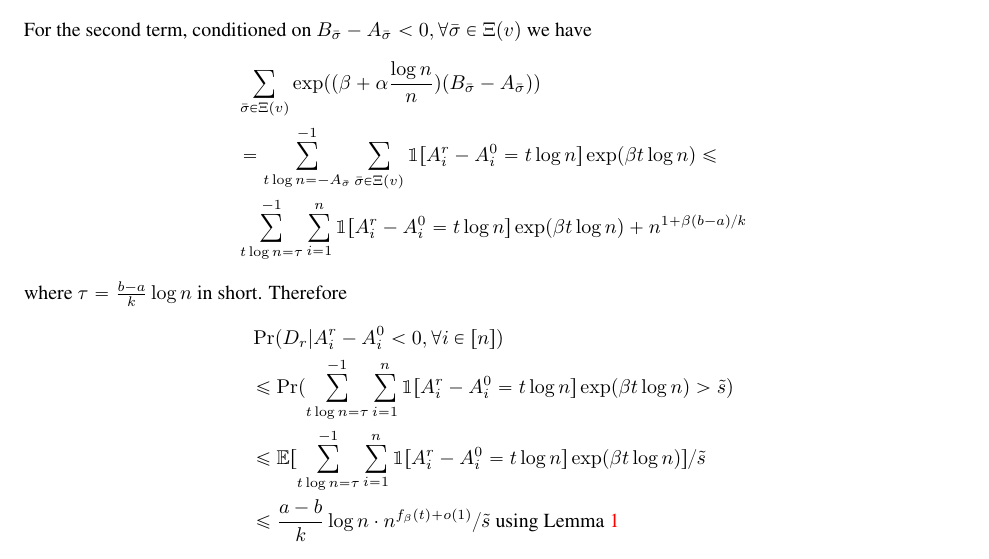
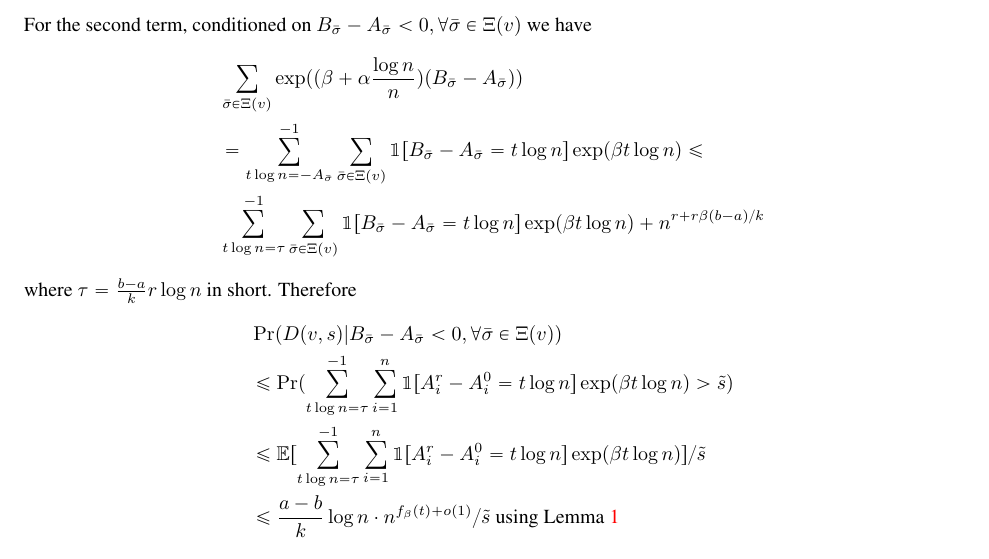
Before and after one commit to zhaofeng-shu33/SIBM, a LaTeX paper (extension.tex): part of page 14 of 38, cut so that both start at the same text. Compiled offline with pdfLaTeX.

Commit message:
conditional expectation

```diff
--- a/extension.tex
+++ b/extension.tex
@@ -814,13 +814,14 @@ For the second term,
 conditioned on $B_{\bar{\sigma}} - A_{\bar{\sigma}}    < 0, \forall \bar{\sigma} \in \Xi(v)$ we have
 \begin{align*}
 &\sum_{\bar{\sigma} \in \Xi(v)} \exp ( (\beta + \alpha \frac{\log n}{n})(B_{\bar{\sigma}} - A_{\bar{\sigma}} ) ) \\
-& = \sum_{t\log n = -A_{\bar{\sigma}} }^{-1} \sum_{\bar{\sigma} \in \Xi(v)} \mathbbm{1}[A^r_i - A^0_i = t \log n] \exp ( \beta  t\log n)\leq \\
+& = \sum_{t\log n = -A_{\bar{\sigma}} }^{-1} \sum_{\bar{\sigma} \in \Xi(v)} \mathbbm{1}[B_{\bar{\sigma}} - A_{\bar{\sigma}}  = t \log n] \exp ( \beta  t\log n)\leq \\
 &
-\sum_{t\log n =\tau}^{-1}\sum_{i=1}^n \mathbbm{1}[A^r_i - A^0_i = t \log n]\exp ( \beta  t\log n) + n^{1+\beta(b-a)/k}
-\end{align*}
-where $\tau =\frac{b-a}{k}\log n$ in short. Therefore
-\begin{align*}
-&\Pr(D_r | A_i^r - A_i^0  < 0, \forall i\in [n])  \\
+\sum_{t\log n =\tau}^{-1} \sum_{\bar{\sigma} \in \Xi(v)}  \mathbbm{1}[B_{\bar{\sigma}} - A_{\bar{\sigma}}  = t \log n]
+\exp ( \beta  t\log n) + n^{r+r\beta(b-a)/k}
+\end{align*}
+where $\tau =\frac{b-a}{k}r\log n$ in short. Therefore
+\begin{align*}
+&\Pr(D(v,s) | B_{\bar{\sigma}} - A_{\bar{\sigma}}  < 0, \forall \bar{\sigma} \in \Xi(v))  \\
 &\leq\Pr(\sum_{t\log n =\tau}^{-1}\sum_{i=1}^n \mathbbm{1}[A^r_i - A^0_i = t\log n]\exp ( \beta  t\log n)  > \tilde{s} ) \\
 & \leq \mathbb{E}[\sum_{t\log n =\tau}^{-1}\sum_{i=1}^n \mathbbm{1}[A^r_i - A^0_i= t\log n]\exp ( \beta  t\log n)] /  \tilde{s} \\
 & \leq \frac{a-b}{k}\log n \cdot n^{f_{\beta}(t) + o(1)} / \tilde{s} \textrm{ using Lemma \ref{lem:fb} }
```
